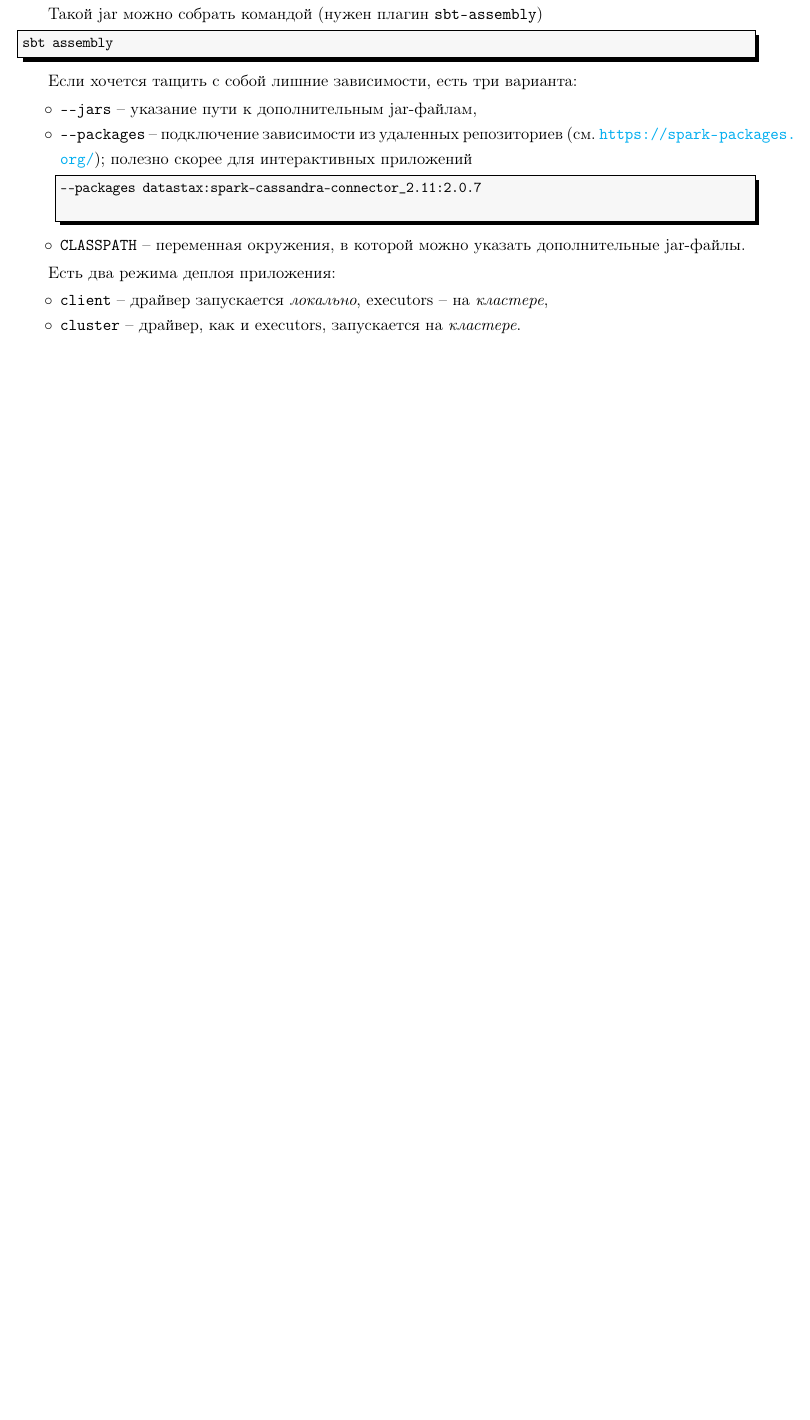
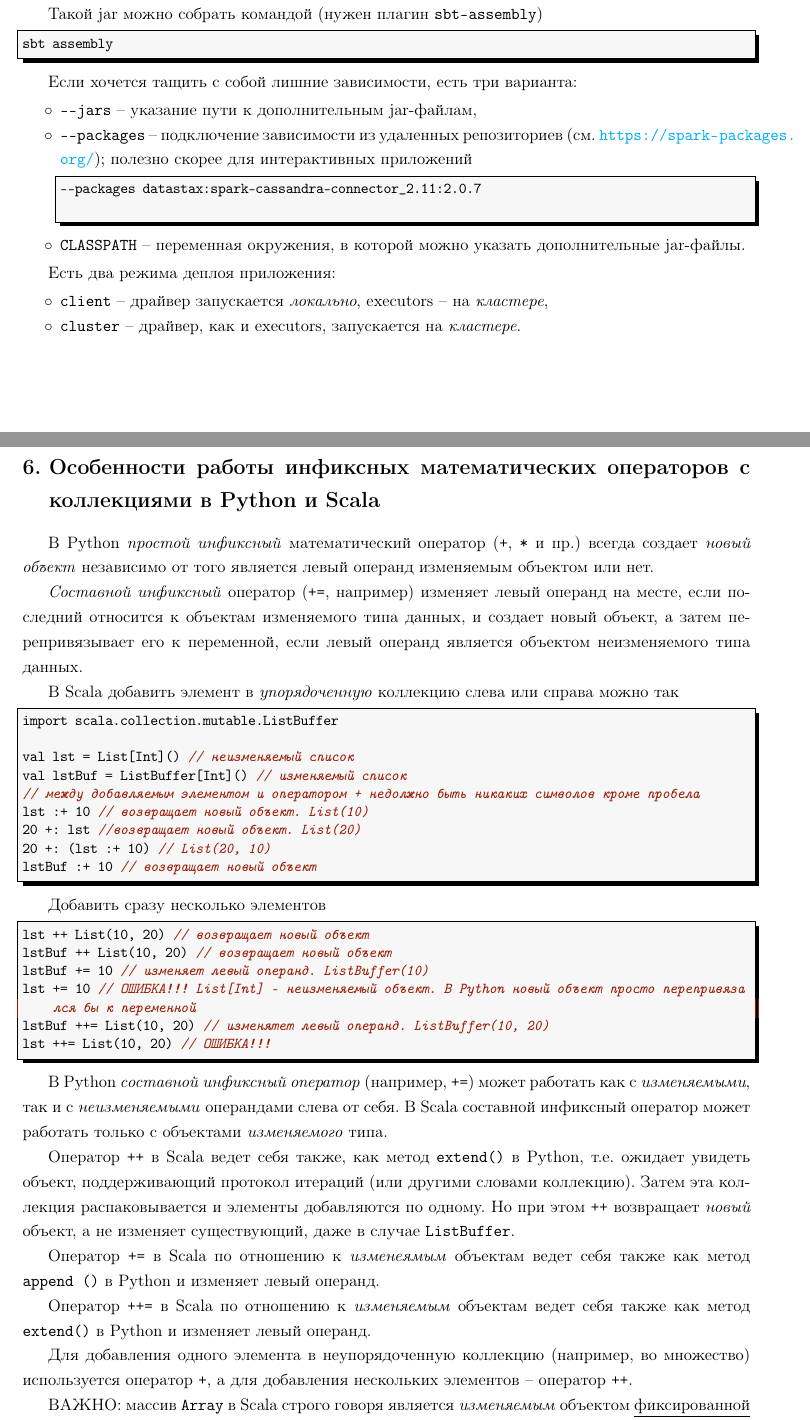
Before and after one commit to LeorFinkelberg/Cheat_sheet_Spark, a LaTeX document (cheat_sheet_spark.tex): part of page 8 of 43 before the commit and two parts of pages 8 and 9 of 44 after it, the two joined at a grey line, cut so that both start at the same text, the shorter picture padded with empty space. Compiled offline with pdfLaTeX.

Commit message:
Added notes about +, ++, +=, ++= operators in Scala and Python

```diff
--- a/cheat_sheet_spark.tex
+++ b/cheat_sheet_spark.tex
@@ -455,3 +455,51 @@ sbt assembly
 
 	\item \texttt{cluster} -- драйвер, как и executors, запускается на \emph{кластере}.
 \end{itemize}
+
+
+\section{Особенности работы инфиксных математических операторов с коллекциями в Python и Scala}
+
+В Python \emph{простой инфиксный} математический оператор (\texttt{+}, \texttt{*} и пр.) всегда создает \emph{новый объект} независимо от того является левый операнд изменяемым объектом или нет.
+
+\emph{Составной инфиксный} оператор (\texttt{+=}, например) изменяет левый операнд на месте, если последний относится к объектам изменяемого типа данных, и создает новый объект, а затем перепривязывает его к переменной, если левый операнд является объектом неизменяемого типа данных.
+
+В Scala добавить элемент в \emph{упорядоченную} коллекцию слева или справа можно так
+\begin{lstlisting}[
+style = scala,
+numbers = none
+]
+import scala.collection.mutable.ListBuffer
+
+val lst = List[Int]() // неизменяемый список
+val lstBuf = ListBuffer[Int]() // изменяемый список
+// между добавляемым элементом и оператором + недолжно быть никаких символов кроме пробела
+lst :+ 10 // возвращает новый объект. List(10)
+20 +: lst //возвращает новый объект. List(20)
+20 +: (lst :+ 10) // List(20, 10)
+lstBuf :+ 10 // возвращает новый объект
+\end{lstlisting}
+
+Добавить сразу несколько элементов
+\begin{lstlisting}[
+style = scala,
+numbers = none
+]
+lst ++ List(10, 20) // возвращает новый объект
+lstBuf ++ List(10, 20) // возвращает новый объект
+lstBuf += 10 // изменяет левый операнд. ListBuffer(10)
+lst += 10 // ОШИБКА!!! List[Int] - неизменяемый объект. В Python новый объект просто перепривязался бы к переменной
+lstBuf ++= List(10, 20) // изменятет левый операнд. ListBuffer(10, 20)
+lst ++= List(10, 20) // ОШИБКА!!!
+\end{lstlisting}
+
+В Python \emph{составной инфиксный оператор} (например, \texttt{+=}) может работать как с \emph{изменяемыми}, так и с \emph{неизменяемыми} операндами слева от себя. В Scala составной инфиксный оператор может работать только с объектами \emph{изменяемого} типа.
+
+Оператор \texttt{++} в Scala ведет себя также, как метод \texttt{extend()} в Python, т.е. ожидает увидеть объект, поддерживающий протокол итераций (или другими словами коллекцию). Затем эта коллекция распаковывается и элементы добавляются по одному. Но при этом \texttt{++} возвращает \emph{новый} объект, а не изменяет существующий, даже в случае \texttt{ListBuffer}.
+
+Оператор \texttt{+=} в Scala по отношению к \emph{изменеямым} объектам ведет себя также как метод \texttt{append	()} в Python и изменяет левый операнд.
+
+Оператор \texttt{++=} в Scala по отношению к \emph{изменяемым} объектам ведет себя также как метод \texttt{extend()} в Python и изменяет левый операнд.
+
+Для добавления одного элемента в неупорядоченную коллекцию (например, во множество) используется оператор \texttt{+}, а для добавления нескольких элементов -- оператор \texttt{++}.
+
+ВАЖНО: массив \texttt{Array} в Scala строго говоря является \emph{изменяемым} объектом \underline{фиксированной} длины, а буферный массив \texttt{ArrayBuffer} -- \emph{изменяемым} объектом \underline{переменной} длины. То есть и в том, и в другом случае можно обращаться к элементам массива и \emph{изменять} их значение.
@@ -458,3 +516,6 @@ sbt assembly
+\end{lstlisting}
+
+
 
 \section{Пример использования группировки и аггрегации на Scala}
 
```
Also changed, not shown: cheat_sheet_spark.pdf, cheat_sheet_spark.tex (10 more changed lines).
